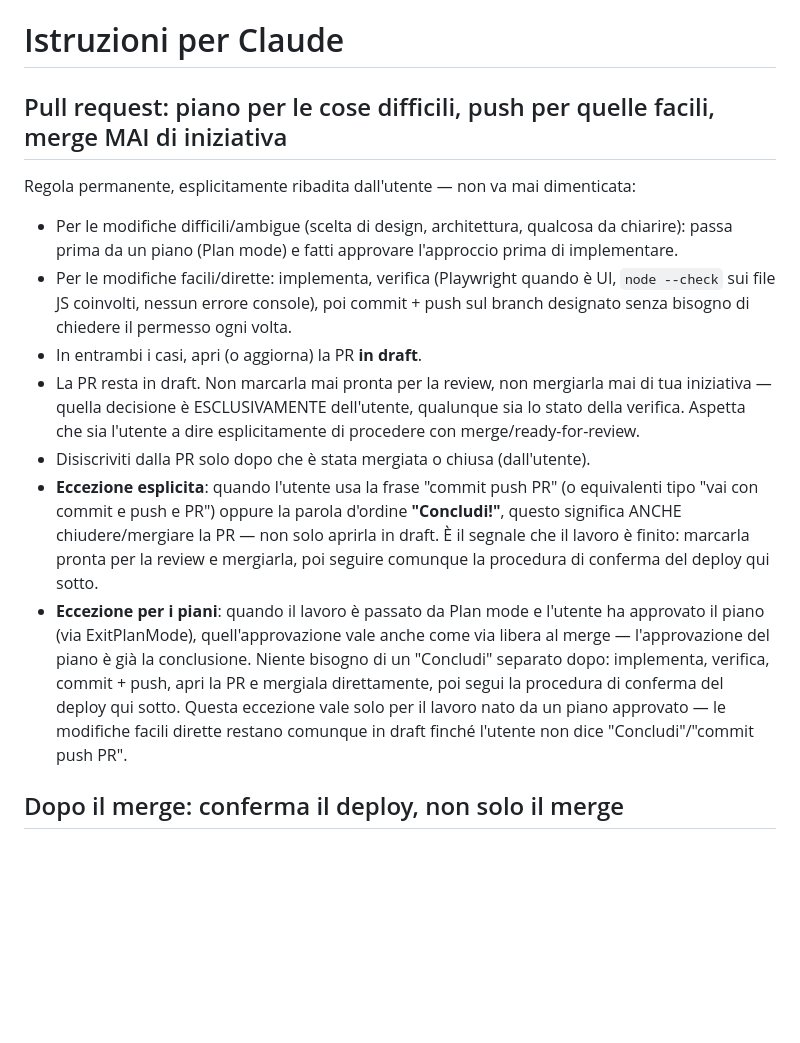
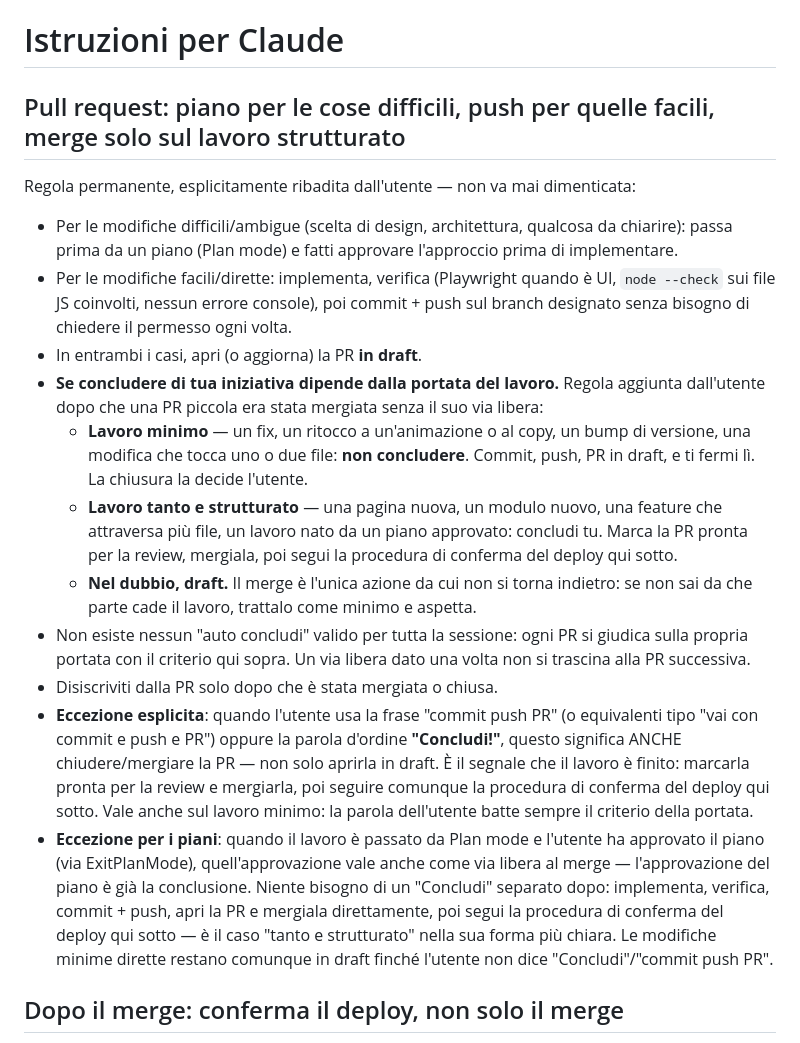
Before and after one commit to ottobit/portfolio, a Markdown page: CLAUDE.md, the part around the change. Rendered like a GitHub page; blank space fills up the shorter version.

Commit message:
Merge di iniziativa: decide la portata del lavoro, non la sessione
Fino a ora la regola era o "mai mergiare di iniziativa" o un via libera
generico che una volta dato si trascinava a tutte le PR successive della
sessione — ed è così che una PR piccola è finita mergiata senza che
l'utente l'avesse chiesto.

Il criterio ora è la portata: lavoro minimo (un fix, un ritocco, un bump,
uno o due file) resta in draft e lo chiude l'utente; lavoro tanto e
strutturato (pagina nuova, modulo nuovo, feature su più file, lavoro nato
da un piano approvato) lo si conclude e si conferma il deploy. Nel dubbio
draft, perché il merge è l'unica azione irreversibile. Le parole d'ordine
dell'utente battono comunque il criterio.

Co-Authored-By: Claude Opus 5 <noreply@anthropic.com>
Claude-Session: https://claude.ai/code/session_013rZFgYsfz8J8V6F1rrPeq2

```diff
--- a/CLAUDE.md
+++ b/CLAUDE.md
@@ -1,6 +1,6 @@
 # Istruzioni per Claude
 
-## Pull request: piano per le cose difficili, push per quelle facili, merge MAI di iniziativa
+## Pull request: piano per le cose difficili, push per quelle facili, merge solo sul lavoro strutturato
 
 Regola permanente, esplicitamente ribadita dall'utente — non va mai
 dimenticata:
@@ -13,25 +13,40 @@ dimenticata:
   commit + push sul branch designato senza bisogno di chiedere il permesso
   ogni volta.
 - In entrambi i casi, apri (o aggiorna) la PR **in draft**.
-- La PR resta in draft. Non marcarla mai pronta per la review, non mergiarla
-  mai di tua iniziativa — quella decisione è ESCLUSIVAMENTE dell'utente,
-  qualunque sia lo stato della verifica. Aspetta che sia l'utente a dire
-  esplicitamente di procedere con merge/ready-for-review.
-- Disiscriviti dalla PR solo dopo che è stata mergiata o chiusa (dall'utente).
+- **Se concludere di tua iniziativa dipende dalla portata del lavoro.**
+  Regola aggiunta dall'utente dopo che una PR piccola era stata mergiata
+  senza il suo via libera:
+  - **Lavoro minimo** — un fix, un ritocco a un'animazione o al copy, un
+    bump di versione, una modifica che tocca uno o due file: **non
+    concludere**. Commit, push, PR in draft, e ti fermi lì. La chiusura la
+    decide l'utente.
+  - **Lavoro tanto e strutturato** — una pagina nuova, un modulo nuovo, una
+    feature che attraversa più file, un lavoro nato da un piano approvato:
+    concludi tu. Marca la PR pronta per la review, mergiala, poi segui la
+    procedura di conferma del deploy qui sotto.
+  - **Nel dubbio, draft.** Il merge è l'unica azione da cui non si torna
+    indietro: se non sai da che parte cade il lavoro, trattalo come minimo
+    e aspetta.
+- Non esiste nessun "auto concludi" valido per tutta la sessione: ogni PR si
+  giudica sulla propria portata con il criterio qui sopra. Un via libera
+  dato una volta non si trascina alla PR successiva.
+- Disiscriviti dalla PR solo dopo che è stata mergiata o chiusa.
 - **Eccezione esplicita**: quando l'utente usa la frase "commit push PR" (o
   equivalenti tipo "vai con commit e push e PR") oppure la parola d'ordine
   **"Concludi!"**, questo significa ANCHE chiudere/mergiare la PR — non solo
   aprirla in draft. È il segnale che il lavoro è finito: marcarla pronta per
   la review e mergiarla, poi seguire comunque la procedura di conferma del
-  deploy qui sotto.
+  deploy qui sotto. Vale anche sul lavoro minimo: la parola dell'utente
+  batte sempre il criterio della portata.
 - **Eccezione per i piani**: quando il lavoro è passato da Plan mode e
   l'utente ha approvato il piano (via ExitPlanMode), quell'approvazione vale
   anche come via libera al merge — l'approvazione del piano è già la
   conclusione. Niente bisogno di un "Concludi" separato dopo: implementa,
   verifica, commit + push, apri la PR e mergiala direttamente, poi segui la
-  procedura di conferma del deploy qui sotto. Questa eccezione vale solo per
-  il lavoro nato da un piano approvato — le modifiche facili dirette restano
-  comunque in draft finché l'utente non dice "Concludi"/"commit push PR".
+  procedura di conferma del deploy qui sotto — è il caso "tanto e
+  strutturato" nella sua forma più chiara. Le modifiche minime dirette
+  restano comunque in draft finché l'utente non dice "Concludi"/"commit
+  push PR".
 
 ## Dopo il merge: conferma il deploy, non solo il merge
 
```
